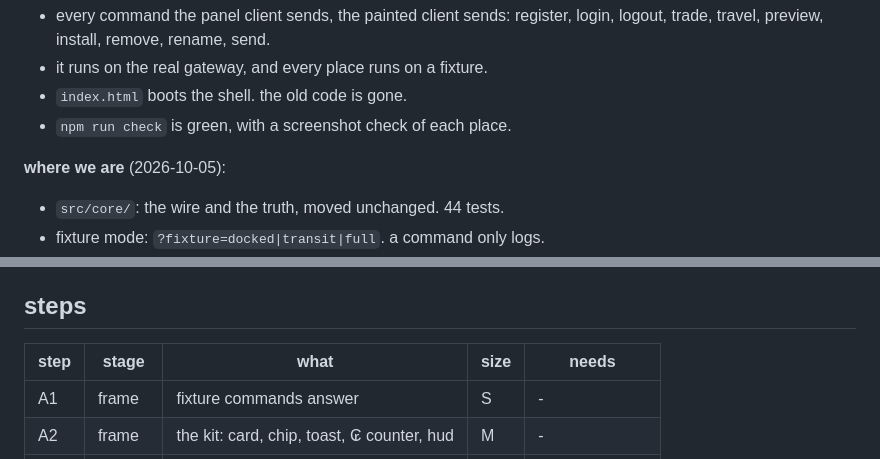
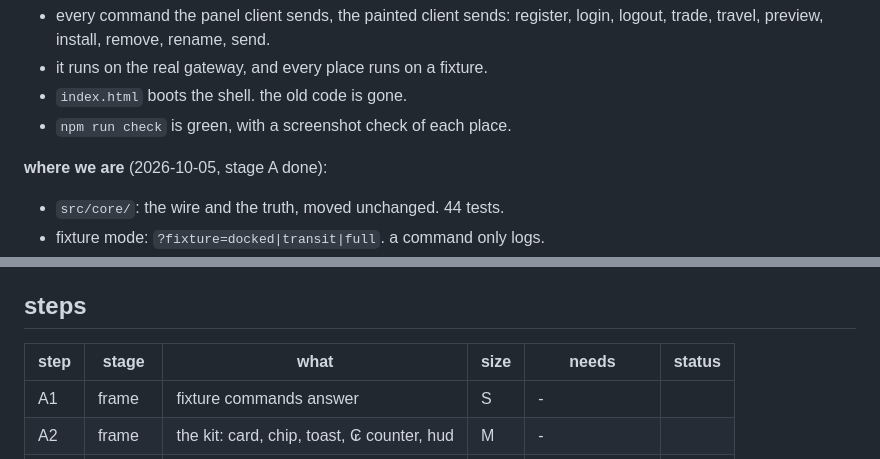
Before and after one commit to 4apaev/theseus-front, a Markdown page: docs/plan.md, 2 parts joined by grey strips. Drawn GitHub-style.

Commit message:
docs: stage A is done

```diff
--- a/docs/plan.md
+++ b/docs/plan.md
@@ -13,7 +13,7 @@ this file is the order of the work, step by step.
 - `index.html` boots the shell. the old code is gone.
 - `npm run check` is green, with a screenshot check of each place.
 
-**where we are** (2026-10-05):
+**where we are** (2026-10-05, stage A done):
 - `src/core/`: the wire and the truth, moved unchanged. 44 tests.
 - fixture mode: `?fixture=docked|transit|full`. a command only logs.
 - `src/world/`: the stage, the sky (ether, stars, sun, planet), the paint
@@ -28,8 +28,8 @@ size: **S** is one session, **M** is 2, **L** is 3 or more.
 steps
 ------------------------------------------------
 
-| step | stage   | what                                       | size | needs |
-|------|---------|--------------------------------------------|------|-------|
+| step | stage   | what                                       | size | needs | status |
+|------|---------|--------------------------------------------|------|-------|--------|
 | A1   | frame   | fixture commands answer                    | S    | -     |
 | A2   | frame   | the kit: card, chip, toast, ₢ counter, hud | M    | -     |
 | A3   | frame   | the place router                           | S    | A2    |
```
